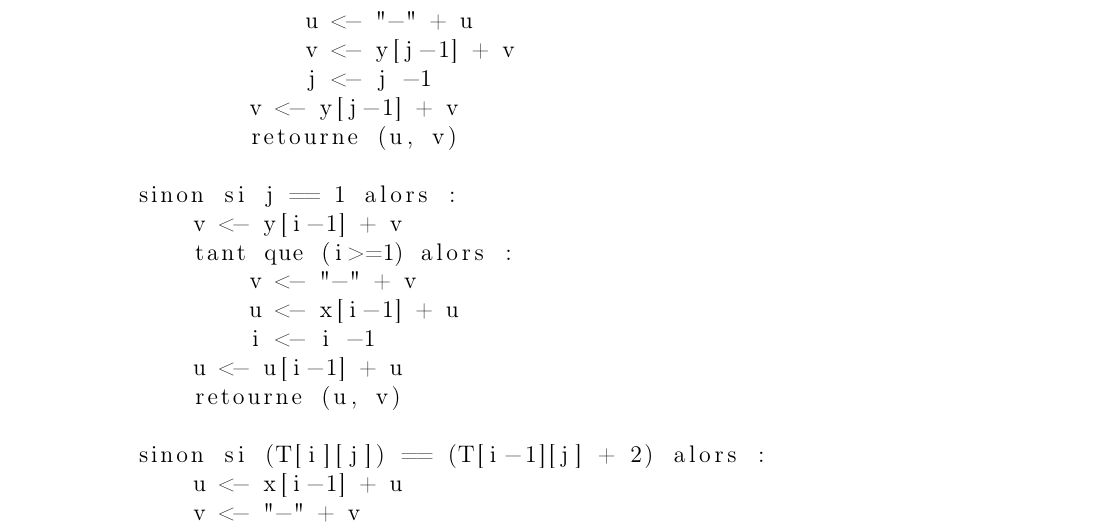
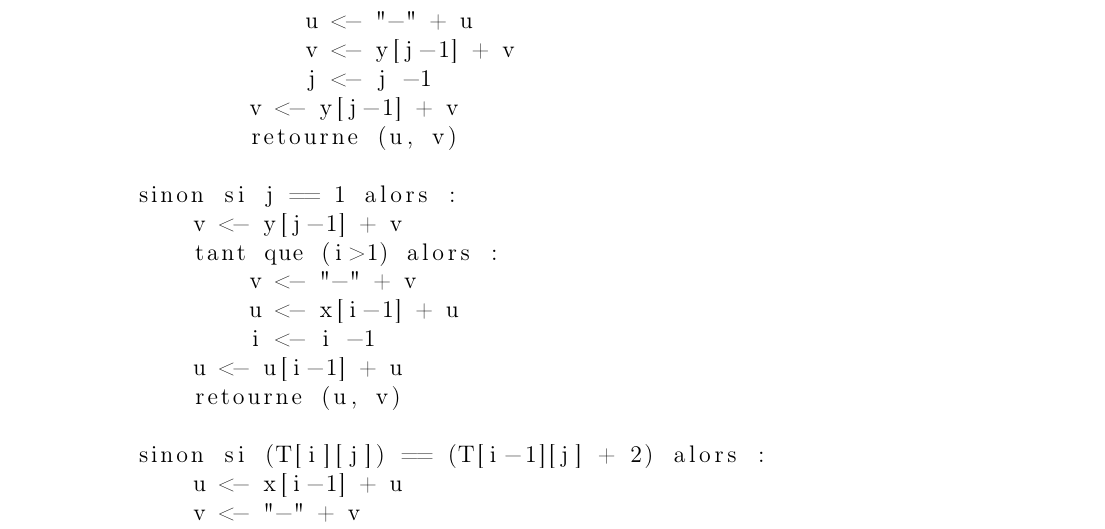
Before and after one commit to MalondaClement/Alignement-de-sequences, a LaTeX document (Rapport/Rapport.tex, which reads Rapport/ProgrammationDynamique2.tex): part of page 6 of 9, cut so that both start at the same text. Compiled offline with pdfLaTeX.

Commit message:
Fix sol_1

```diff
--- a/Rapport/ProgrammationDynamique2.tex
+++ b/Rapport/ProgrammationDynamique2.tex
@@ -42,8 +42,8 @@ SOL_1 (x, y, T) :
                 retourne (u, v)
 
         sinon si j == 1 alors :
-            v <- y[i-1] + v
-            tant que (i>=1) alors :
+            v <- y[j-1] + v
+            tant que (i>1) alors :
                 v <- "-" + v
                 u <- x[i-1] + u
                 i <- i -1
```
Also changed, not shown: Code/sol_1.py (+2 -2 lines), Rapport/Rapport.pdf.
